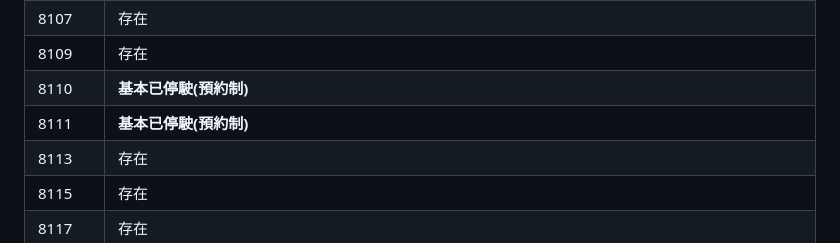
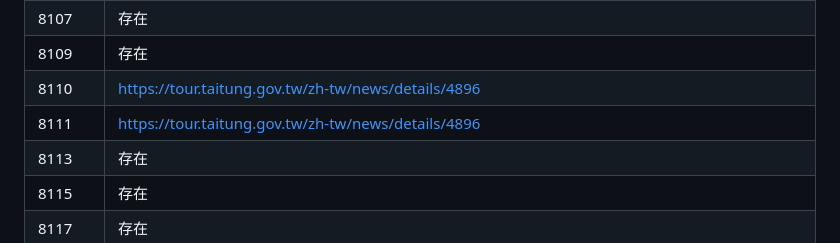
Before and after one commit to NDHU-Logistics-Management/115_Midterm-Report, a Markdown page: README.md, the part around the change. GitHub-like rendering.

```diff
--- a/README.md
+++ b/README.md
@@ -100,8 +100,8 @@
 | 8105 | 存在 |
 | 8107 | 存在 |
 | 8109 | 存在 |
-| 8110 | **基本已停駛(預約制)** |
-| 8111 | **基本已停駛(預約制)** |
+| 8110 | https://tour.taitung.gov.tw/zh-tw/news/details/4896 |
+| 8111 | https://tour.taitung.gov.tw/zh-tw/news/details/4896 |
 | 8113 | 存在 |
 | 8115 | 存在 |
 | 8117 | 存在 |
```
